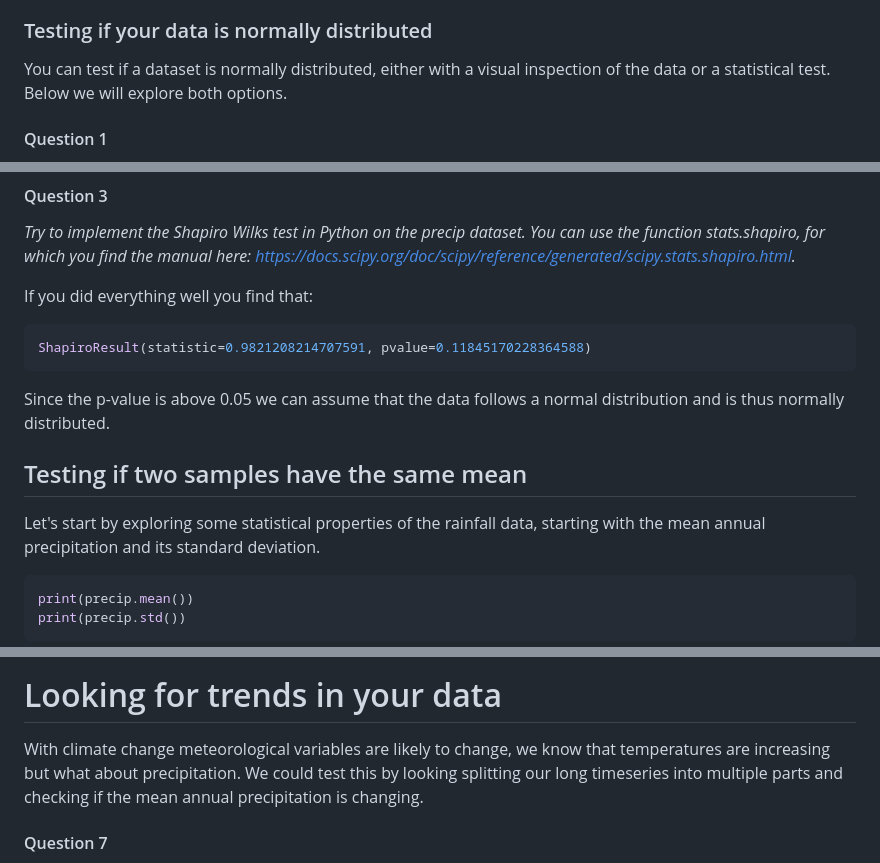
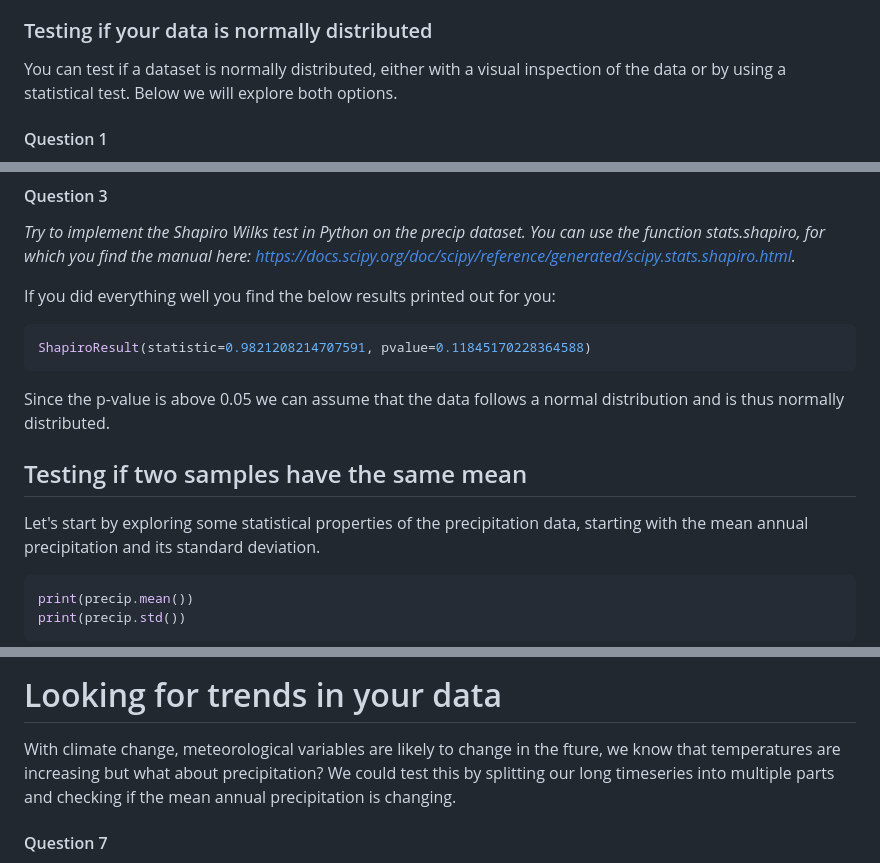
Before and after one commit to UtrechtUniversity/UU_BSc_Geosciences_Data2, a Markdown page: 11_Getting_started/GettingStarted.md, 3 parts joined by grey strips. Rendered like a GitHub page.

````diff
--- a/11_Getting_started/GettingStarted.md
+++ b/11_Getting_started/GettingStarted.md
@@ -123,7 +123,7 @@ observations.
 ### Testing if your data is normally distributed
 
 You can test if a dataset is normally distributed, either with a visual
-inspection of the data or a statistical test. Below we will explore both
+inspection of the data or by using a statistical test. Below we will explore both
 options.
 
 #### Question 1
@@ -176,7 +176,7 @@ dataset. You can use the function stats.shapiro, for which you find the
 manual here:
 <https://docs.scipy.org/doc/scipy/reference/generated/scipy.stats.shapiro.html>.*
 
-If you did everything well you find that:
+If you did everything well you find the below results printed out for you:
 
 ``` python
 ShapiroResult(statistic=0.9821208214707591, pvalue=0.11845170228364588)
@@ -187,7 +187,7 @@ normal distribution and is thus normally distributed.
 
 ## Testing if two samples have the same mean
 
-Let's start by exploring some statistical properties of the rainfall
+Let's start by exploring some statistical properties of the precipitation
 data, starting with the mean annual precipitation and its standard
 deviation.
 
@@ -325,9 +325,9 @@ precipitation in the Bilt (*$\mu_{1}$*).*
 
 # Looking for trends in your data
 
-With climate change meteorological variables are likely to change, we
-know that temperatures are increasing but what about precipitation. We
-could test this by looking splitting our long timeseries into multiple
+With climate change, meteorological variables are likely to change in the fture, we
+know that temperatures are increasing but what about precipitation? We
+could test this by splitting our long timeseries into multiple
 parts and checking if the mean annual precipitation is changing.
 
 #### Question 7
````
Also changed, not shown: other parts of 11_Getting_started/GettingStarted.md (+19 -19 lines).
